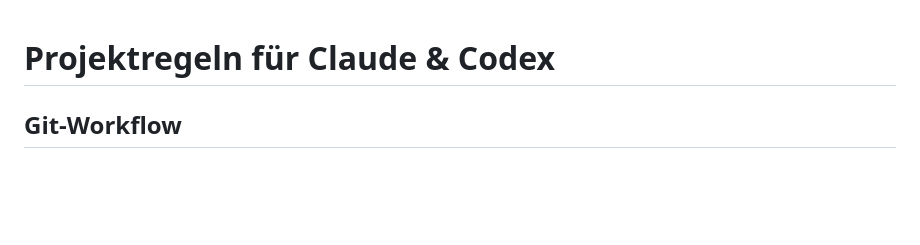
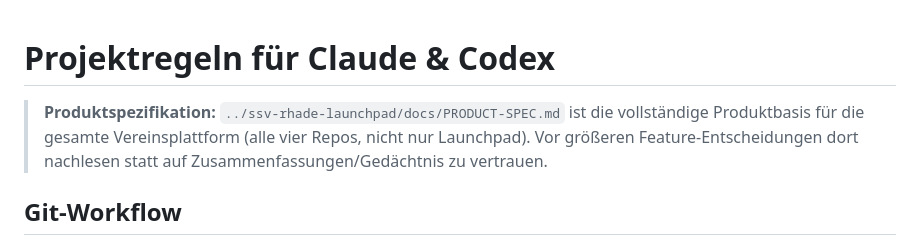
Before and after one commit to Kiedrowicz/ssv-rhade-member-management, a Markdown page: CLAUDE.md, the part around the change. Rendered like a GitHub page; blank space fills up the shorter version.

Commit message:
docs: Verweis auf die zentrale Produktspezifikation ergänzen
Vollständiges Dokument liegt jetzt kanonisch in
ssv-rhade-launchpad/docs/PRODUCT-SPEC.md (gilt für alle vier Repos).

Co-Authored-By: Claude Sonnet 5 <noreply@anthropic.com>

```diff
--- a/CLAUDE.md
+++ b/CLAUDE.md
@@ -1,4 +1,9 @@
 # Projektregeln für Claude & Codex
+
+> **Produktspezifikation:** `../ssv-rhade-launchpad/docs/PRODUCT-SPEC.md` ist
+> die vollständige Produktbasis für die gesamte Vereinsplattform (alle vier
+> Repos, nicht nur Launchpad). Vor größeren Feature-Entscheidungen dort
+> nachlesen statt auf Zusammenfassungen/Gedächtnis zu vertrauen.
 
 ## Git-Workflow
 
```
